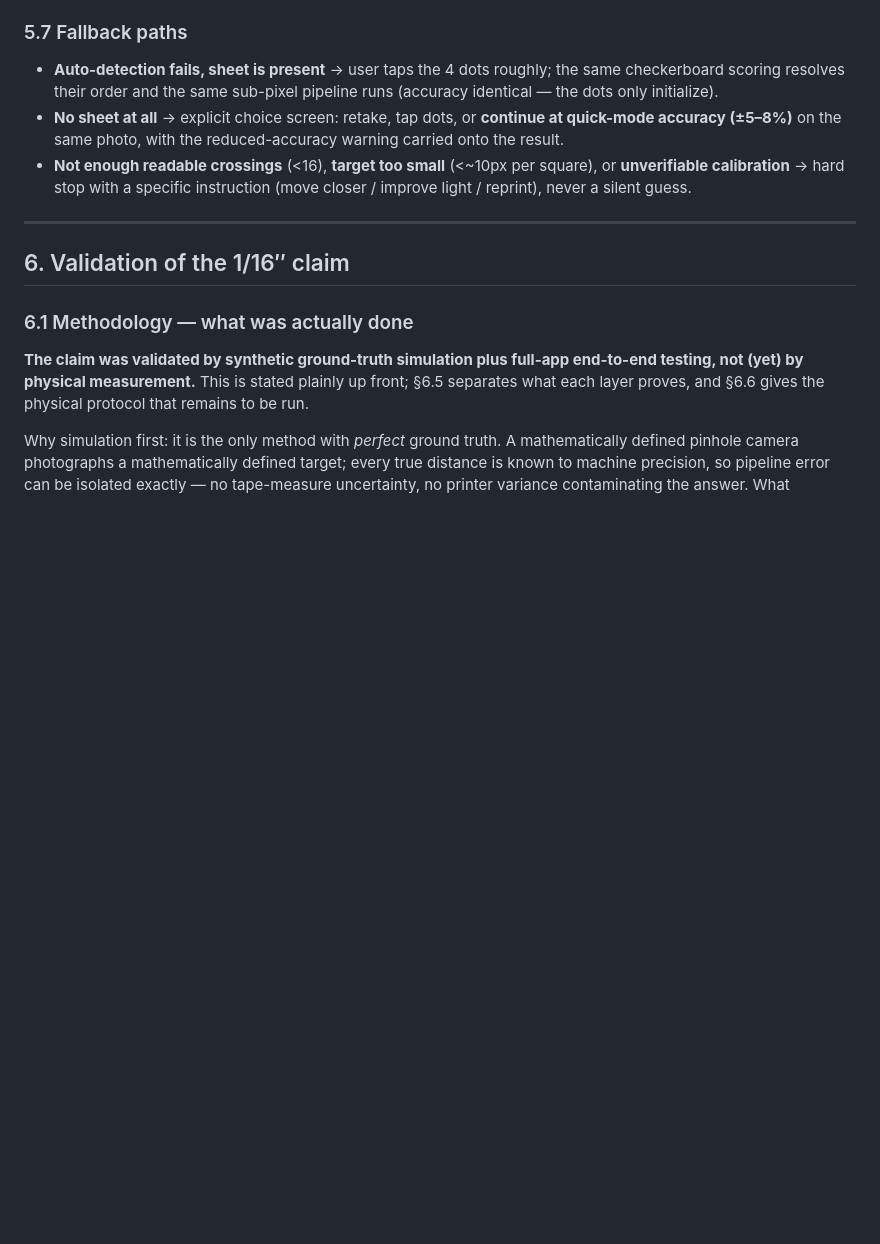
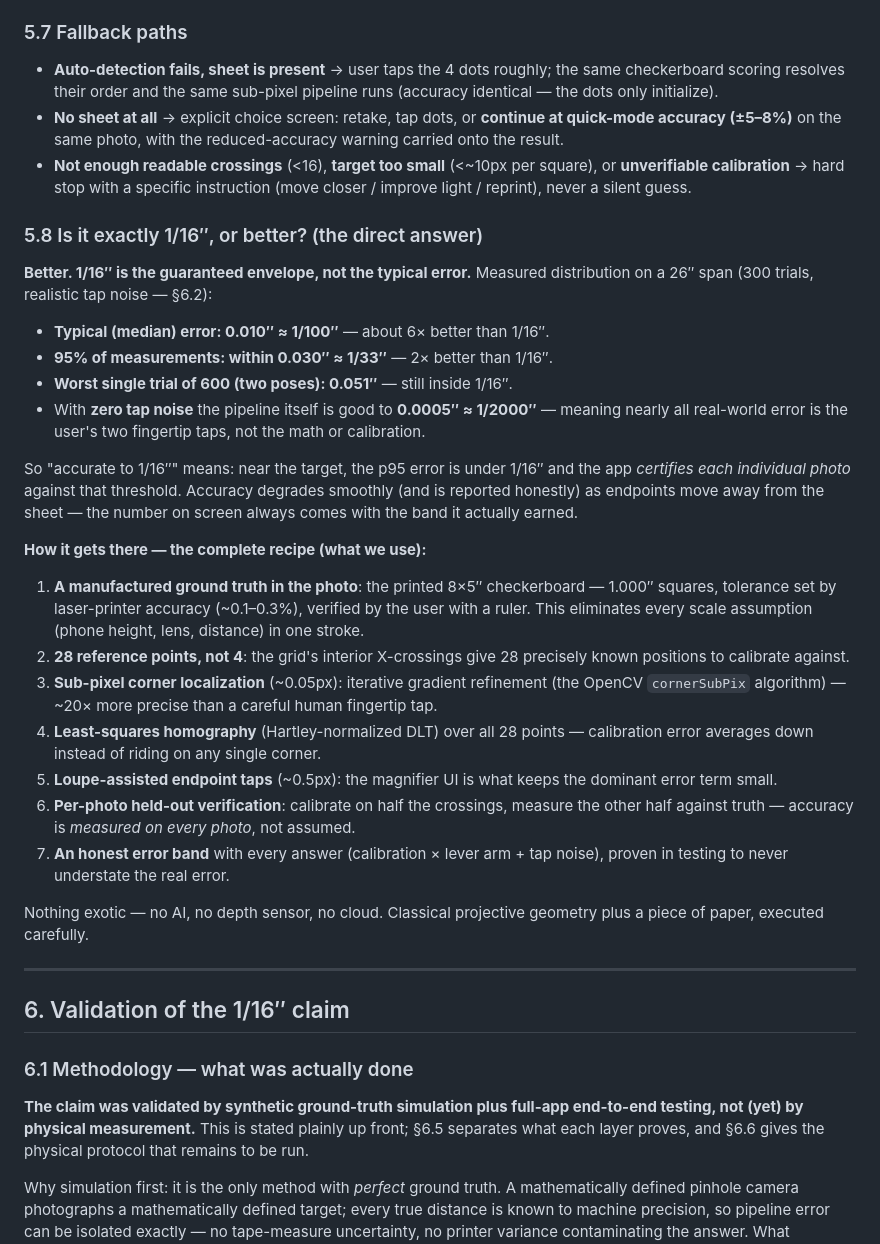
Before and after one commit to salehyahyaa/SoKat, a Markdown page: sokat.md, the part around the change. Drawn GitHub-style; blank space fills up the shorter version.

Commit message:
sokat.md: direct answer — 1/16" is the envelope, typical error ~1/100"; the full recipe
Co-Authored-By: Claude Fable 5 <noreply@anthropic.com>

```diff
--- a/sokat.md
+++ b/sokat.md
@@ -281,6 +281,47 @@ line shows it: `held-out calibration check ±0.04/16″ at the target`.
 - **Not enough readable crossings** (<16), **target too small** (<~10px per
   square), or **unverifiable calibration** → hard stop with a specific
   instruction (move closer / improve light / reprint), never a silent guess.
+
+### 5.8 Is it exactly 1/16″, or better? (the direct answer)
+
+**Better. 1/16″ is the guaranteed envelope, not the typical error.** Measured
+distribution on a 26″ span (300 trials, realistic tap noise — §6.2):
+
+- **Typical (median) error: 0.010″ ≈ 1/100″** — about 6× better than 1/16″.
+- **95% of measurements: within 0.030″ ≈ 1/33″** — 2× better than 1/16″.
+- **Worst single trial of 600 (two poses): 0.051″** — still inside 1/16″.
+- With **zero tap noise** the pipeline itself is good to **0.0005″ ≈ 1/2000″**
+  — meaning nearly all real-world error is the user's two fingertip taps, not
+  the math or calibration.
+
+So "accurate to 1/16″" means: near the target, the p95 error is under 1/16″
+and the app *certifies each individual photo* against that threshold. Accuracy
+degrades smoothly (and is reported honestly) as endpoints move away from the
+sheet — the number on screen always comes with the band it actually earned.
+
+**How it gets there — the complete recipe (what we use):**
+
+1. **A manufactured ground truth in the photo**: the printed 8×5″ checkerboard
+   — 1.000″ squares, tolerance set by laser-printer accuracy (~0.1–0.3%),
+   verified by the user with a ruler. This eliminates every scale assumption
+   (phone height, lens, distance) in one stroke.
+2. **28 reference points, not 4**: the grid's interior X-crossings give 28
+   precisely known positions to calibrate against.
+3. **Sub-pixel corner localization** (~0.05px): iterative gradient refinement
+   (the OpenCV `cornerSubPix` algorithm) — ~20× more precise than a careful
+   human fingertip tap.
+4. **Least-squares homography** (Hartley-normalized DLT) over all 28 points —
+   calibration error averages down instead of riding on any single corner.
+5. **Loupe-assisted endpoint taps** (~0.5px): the magnifier UI is what keeps
+   the dominant error term small.
+6. **Per-photo held-out verification**: calibrate on half the crossings,
+   measure the other half against truth — accuracy is *measured on every
+   photo*, not assumed.
+7. **An honest error band** with every answer (calibration × lever arm + tap
+   noise), proven in testing to never understate the real error.
+
+Nothing exotic — no AI, no depth sensor, no cloud. Classical projective
+geometry plus a piece of paper, executed carefully.
 
 ---
 
```
